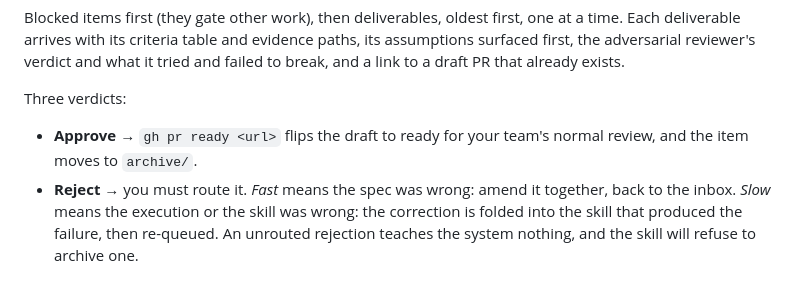
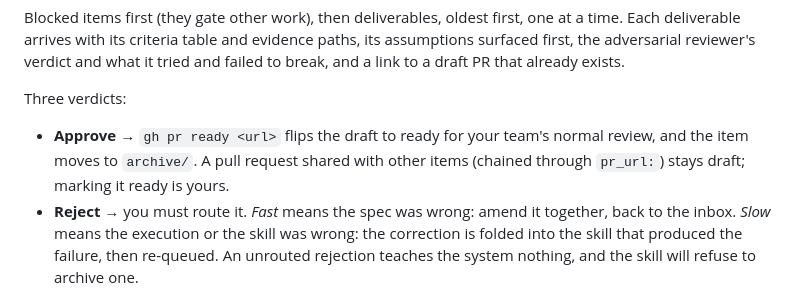
Before and after one commit to phspagiari/drydock, a Markdown page: docs/QUICKSTART.md, the part around the change. Drawn GitHub-style.

Commit message:
review: approving a shared pull request's item leaves it draft
The review skill is what actually runs at approval, and it restated the
approve step's `gh pr ready` without the condition the contract now carries.
The Approve bullet and the Rules line now defer to that condition: a pull
request shared with other items is left exactly as it is, and marking it
ready stays the human's own action.

The quickstart's verdict list and the architecture state diagram said the
same unconditionally; both now say an unshared pull request only.

Co-Authored-By: Claude Opus 5.5 <noreply@anthropic.com>

```diff
--- a/docs/QUICKSTART.md
+++ b/docs/QUICKSTART.md
@@ -208,7 +208,8 @@ what it tried and failed to break, and a link to a draft PR that already exists.
 Three verdicts:
 
 - **Approve** → `gh pr ready <url>` flips the draft to ready for your team's
-  normal review, and the item moves to `archive/`.
+  normal review, and the item moves to `archive/`. A pull request shared with
+  other items (chained through `pr_url:`) stays draft; marking it ready is yours.
 - **Reject** → you must route it. *Fast* means the spec was wrong: amend it
   together, back to the inbox. *Slow* means the execution or the skill was
   wrong: the correction is folded into the skill that produced the failure,
```
Also changed, not shown: docs/ARCHITECTURE.md (+1 -1 lines), 1 other file.
